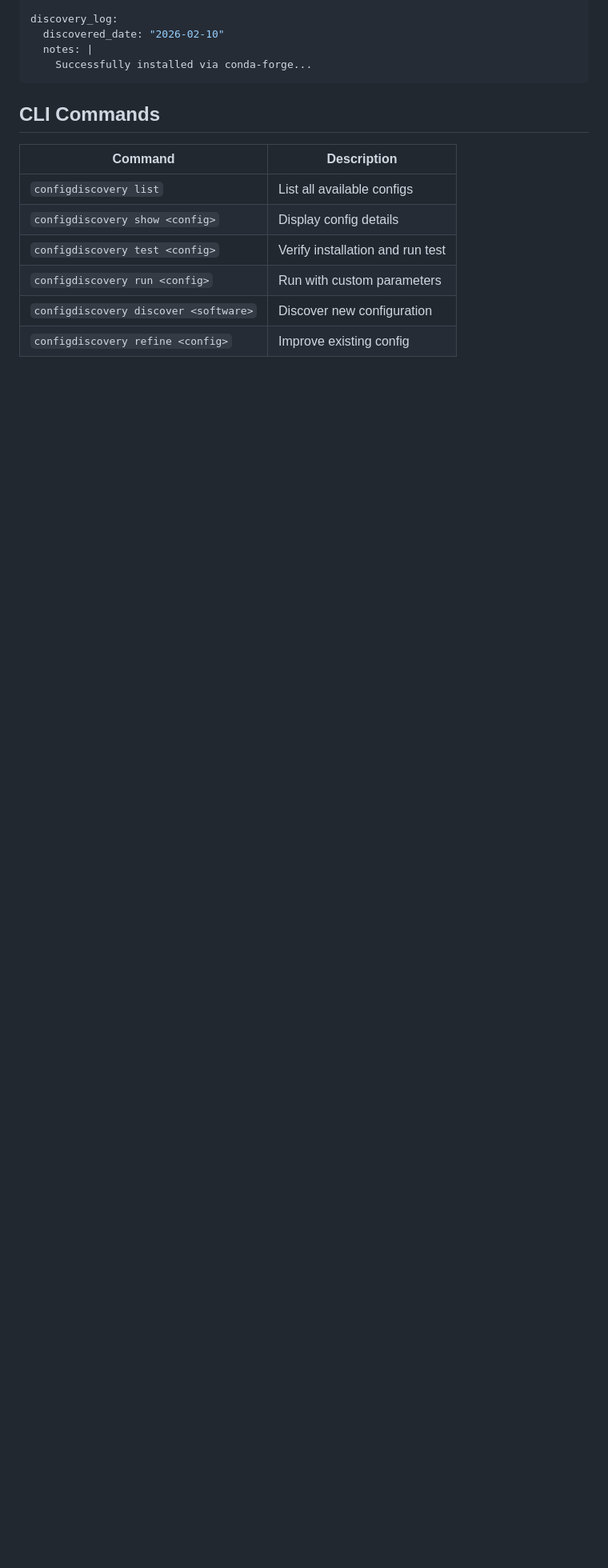
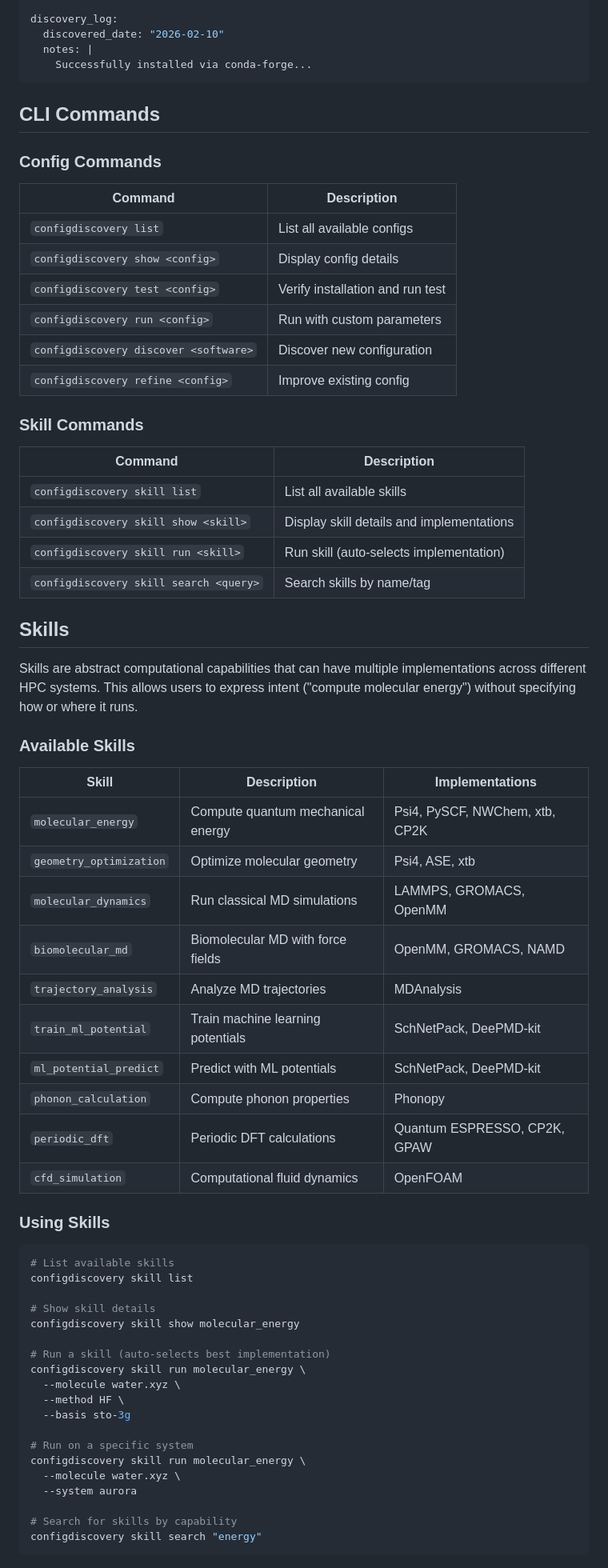
Before and after one commit to ianfoster/ConfigDiscovery, a Markdown page: README.md, the part around one of its changes. Shown at 80% size. Drawn GitHub-style; blank space fills up the shorter version.

Commit message:
Add table of contents and Skills documentation to README
- Add table of contents for easy navigation
- Document Skills abstraction layer with 10 built-in skills
- Add skill CLI commands (list, show, run, search)
- Include diagram showing skill -> config -> HPC flow
- Organize CLI commands into Config and Skill sections

Co-Authored-By: Claude <noreply@anthropic.com>

````diff
--- a/README.md
+++ b/README.md
@@ -312,6 +324,8 @@ discovery_log:
 
 ## CLI Commands
 
+### Config Commands
+
 | Command | Description |
 |---------|-------------|
 | `configdiscovery list` | List all available configs |
@@ -320,3 +334,56 @@ discovery_log:
 | `configdiscovery run <config>` | Run with custom parameters |
 | `configdiscovery discover <software>` | Discover new configuration |
 | `configdiscovery refine <config>` | Improve existing config |
+
+### Skill Commands
+
+| Command | Description |
+|---------|-------------|
+| `configdiscovery skill list` | List all available skills |
+| `configdiscovery skill show <skill>` | Display skill details and implementations |
+| `configdiscovery skill run <skill>` | Run skill (auto-selects implementation) |
+| `configdiscovery skill search <query>` | Search skills by name/tag |
+
+## Skills
+
+Skills are abstract computational capabilities that can have multiple implementations across different HPC systems. This allows users to express intent ("compute molecular energy") without specifying how or where it runs.
+
+### Available Skills
+
+| Skill | Description | Implementations |
+|-------|-------------|-----------------|
+| `molecular_energy` | Compute quantum mechanical energy | Psi4, PySCF, NWChem, xtb, CP2K |
+| `geometry_optimization` | Optimize molecular geometry | Psi4, ASE, xtb |
+| `molecular_dynamics` | Run classical MD simulations | LAMMPS, GROMACS, OpenMM |
+| `biomolecular_md` | Biomolecular MD with force fields | OpenMM, GROMACS, NAMD |
+| `trajectory_analysis` | Analyze MD trajectories | MDAnalysis |
+| `train_ml_potential` | Train machine learning potentials | SchNetPack, DeePMD-kit |
+| `ml_potential_predict` | Predict with ML potentials | SchNetPack, DeePMD-kit |
+| `phonon_calculation` | Compute phonon properties | Phonopy |
+| `periodic_dft` | Periodic DFT calculations | Quantum ESPRESSO, CP2K, GPAW |
+| `cfd_simulation` | Computational fluid dynamics | OpenFOAM |
+
+### Using Skills
+
+```bash
+# List available skills
+configdiscovery skill list
+
+# Show skill details
+configdiscovery skill show molecular_energy
+
+# Run a skill (auto-selects best implementation)
+configdiscovery skill run molecular_energy \
+  --molecule water.xyz \
+  --method HF \
+  --basis sto-3g
+
+# Run on a specific system
+configdiscovery skill run molecular_energy \
+  --molecule water.xyz \
+  --system aurora
+
+# Search for skills by capability
+configdiscovery skill search "energy"
+```
+
````
Also changed, not shown: other parts of README.md (+37 -0 lines).
